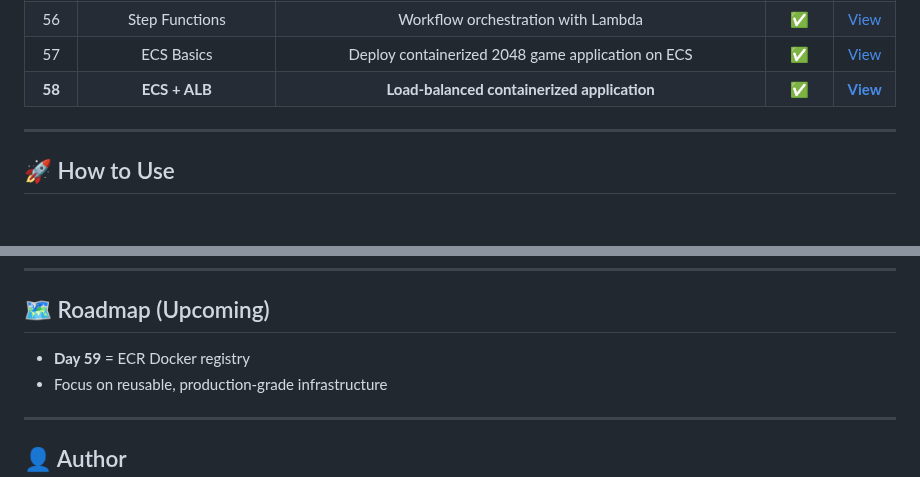
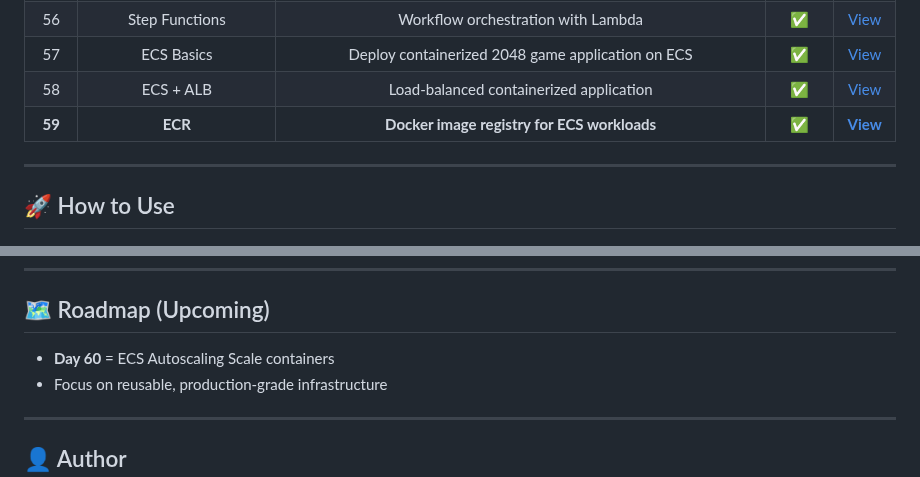
Before and after one commit to nacholiya/100-Days-AWS-Terraform-Challenge, a Markdown page: README.md, 2 parts joined by grey strips. GitHub-like rendering.

```diff
--- a/README.md
+++ b/README.md
@@ -104,7 +104,8 @@ This challenge focuses on **consistency, depth, and real-world DevOps skills**.
 | 55 | SNS Advanced | Fan-out messaging architecture | ✅ | [View](./Day-55-sns-advanced) |
 | 56 | Step Functions | Workflow orchestration with Lambda | ✅ | [View](./Day-56-step-functions) |
 | 57 | ECS Basics | Deploy containerized 2048 game application on ECS | ✅ | [View](./Day-57-ecs-basics) |
-| **58** | **ECS + ALB** | **Load-balanced containerized application** | **✅** | **[View](./Day-58-ecs-alb)** |
+| 58 | ECS + ALB | Load-balanced containerized application | ✅ | [View](./Day-58-ecs-alb) |
+| **59** | **ECR** | **Docker image registry for ECS workloads** | **✅** | **[View](./Day-59-ecr)** |
 ---
 
 ## 🚀 How to Use
@@ -124,7 +125,7 @@ terraform destroy
 ---
 
 ## 🗺️ Roadmap (Upcoming)
-- **Day 59** = ECR Docker registry
+- **Day 60** = ECS Autoscaling Scale containers
 - Focus on reusable, production-grade infrastructure
 
 ---
```
